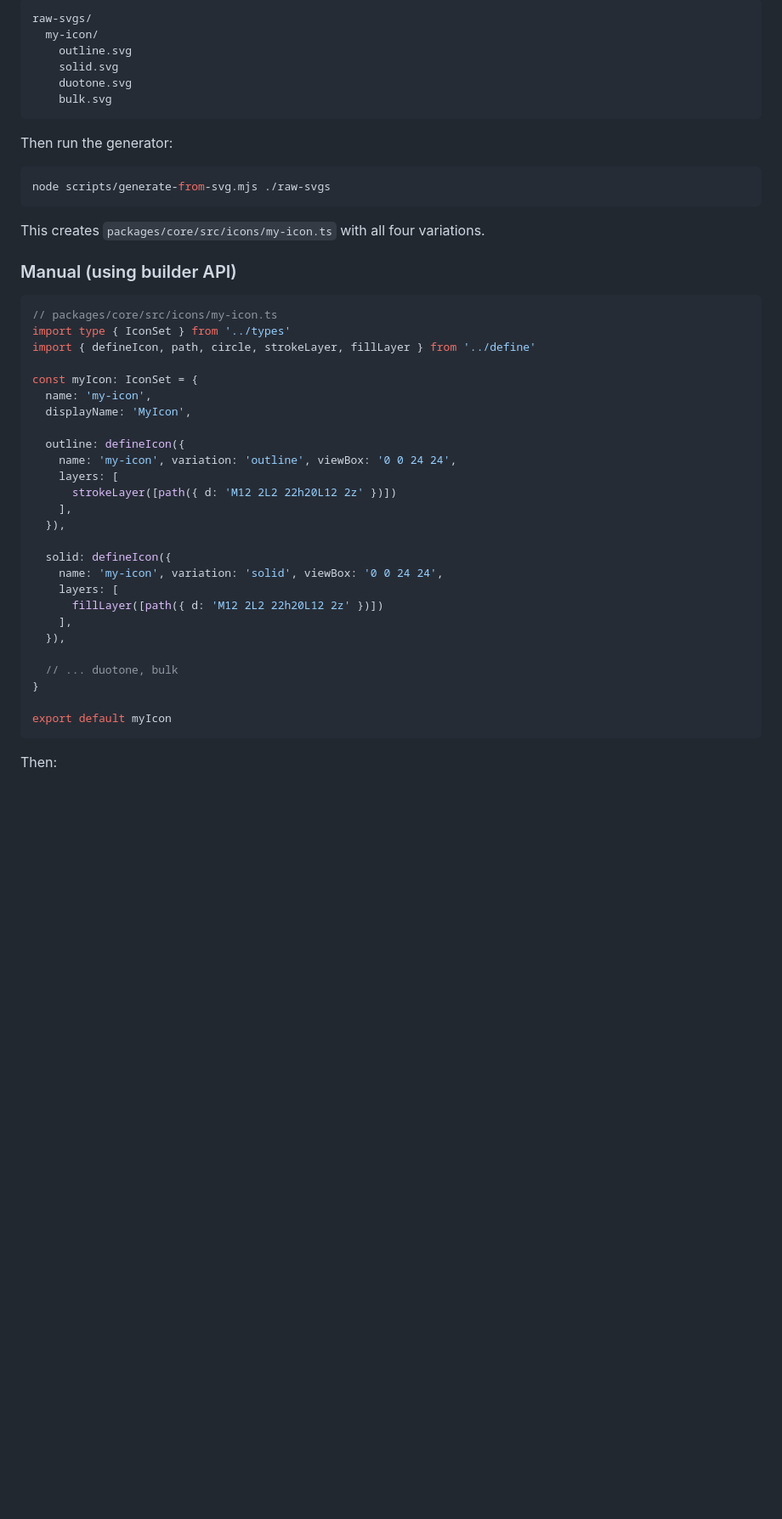
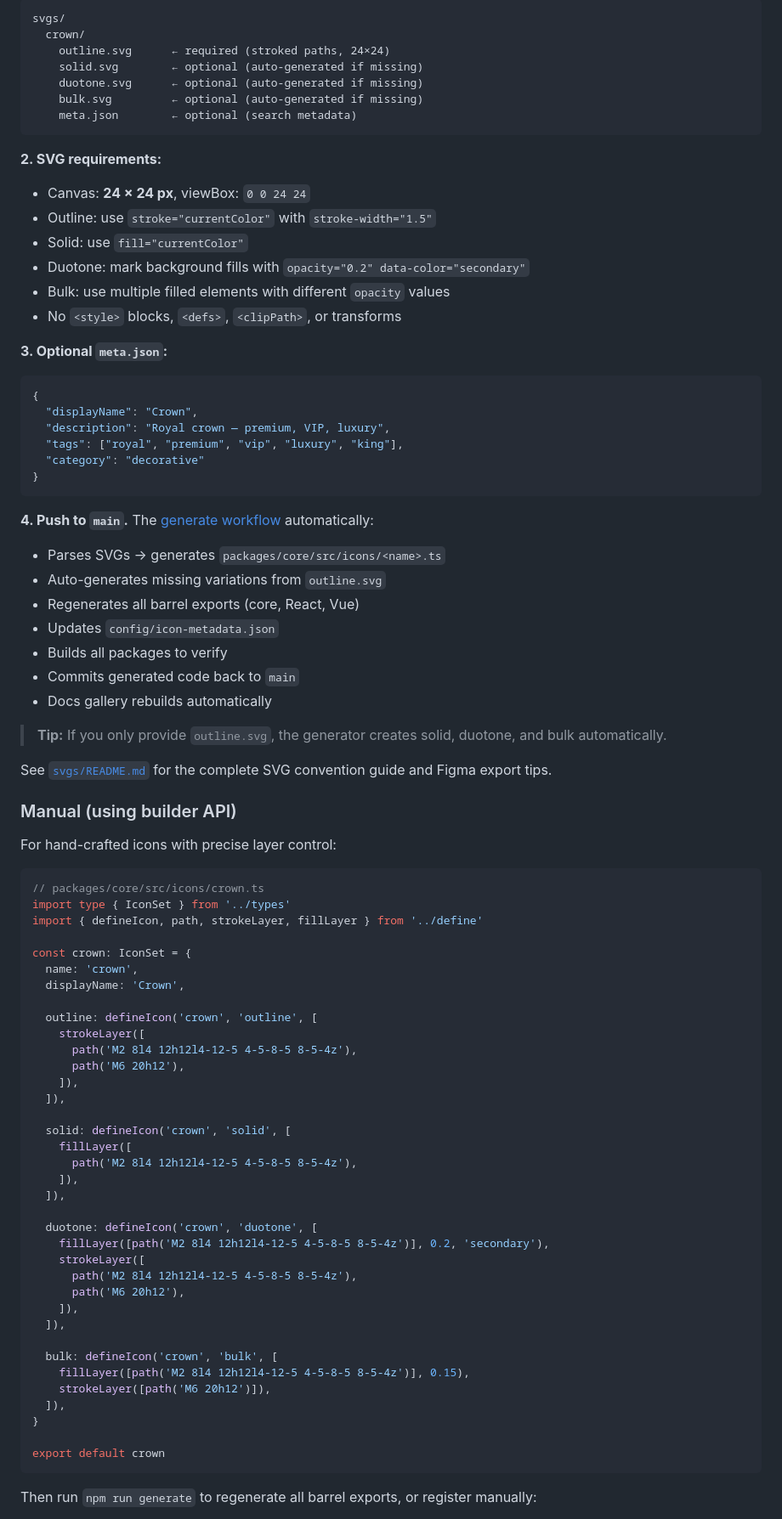
Before and after one commit to Reverieio/reverie-icons, a Markdown page: README.md, the part around one of its changes. Shown at 85% size. Rendered like a GitHub page; blank space fills up the shorter version.

Commit message:
docs: update README with correct package names, SVG pipeline, CI/CD, and docs site

````diff
--- a/README.md
+++ b/README.md
@@ -132,51 +151,89 @@ Place SVG files in a folder structured as:
 
 ```
-raw-svgs/
-  my-icon/
-    outline.svg
-    solid.svg
-    duotone.svg
-    bulk.svg
+svgs/
+  crown/
+    outline.svg      ← required (stroked paths, 24×24)
+    solid.svg        ← optional (auto-generated if missing)
+    duotone.svg      ← optional (auto-generated if missing)
+    bulk.svg         ← optional (auto-generated if missing)
+    meta.json        ← optional (search metadata)
 ```
 
-Then run the generator:
+**2. SVG requirements:**
 
-```bash
-node scripts/generate-from-svg.mjs ./raw-svgs
+- Canvas: **24 × 24 px**, viewBox: `0 0 24 24`
+- Outline: use `stroke="currentColor"` with `stroke-width="1.5"`
+- Solid: use `fill="currentColor"`
+- Duotone: mark background fills with `opacity="0.2" data-color="secondary"`
+- Bulk: use multiple filled elements with different `opacity` values
+- No `<style>` blocks, `<defs>`, `<clipPath>`, or transforms
+
+**3. Optional `meta.json`:**
+
+```json
+{
+  "displayName": "Crown",
+  "description": "Royal crown — premium, VIP, luxury",
+  "tags": ["royal", "premium", "vip", "luxury", "king"],
+  "category": "decorative"
+}
 ```
 
-This creates `packages/core/src/icons/my-icon.ts` with all four variations.
+**4. Push to `main`.** The [generate workflow](.github/workflows/generate.yml) automatically:
+  - Parses SVGs → generates `packages/core/src/icons/<name>.ts`
+  - Auto-generates missing variations from `outline.svg`
+  - Regenerates all barrel exports (core, React, Vue)
+  - Updates `config/icon-metadata.json`
+  - Builds all packages to verify
+  - Commits generated code back to `main`
+  - Docs gallery rebuilds automatically
+
+> **Tip:** If you only provide `outline.svg`, the generator creates solid, duotone, and bulk automatically.
+
+See [`svgs/README.md`](svgs/README.md) for the complete SVG convention guide and Figma export tips.
 
 ### Manual (using builder API)
 
+For hand-crafted icons with precise layer control:
+
 ```ts
-// packages/core/src/icons/my-icon.ts
+// packages/core/src/icons/crown.ts
 import type { IconSet } from '../types'
-import { defineIcon, path, circle, strokeLayer, fillLayer } from '../define'
+import { defineIcon, path, strokeLayer, fillLayer } from '../define'
 
-const myIcon: IconSet = {
-  name: 'my-icon',
-  displayName: 'MyIcon',
+const crown: IconSet = {
+  name: 'crown',
+  displayName: 'Crown',
 
-  outline: defineIcon({
-    name: 'my-icon', variation: 'outline', viewBox: '0 0 24 24',
-    layers: [
-      strokeLayer([path({ d: 'M12 2L2 22h20L12 2z' })])
-    ],
-  }),
+  outline: defineIcon('crown', 'outline', [
+    strokeLayer([
+      path('M2 8l4 12h12l4-12-5 4-5-8-5 8-5-4z'),
+      path('M6 20h12'),
+    ]),
+  ]),
 
-  solid: defineIcon({
-    name: 'my-icon', variation: 'solid', viewBox: '0 0 24 24',
-    layers: [
-      fillLayer([path({ d: 'M12 2L2 22h20L12 2z' })])
-    ],
-  }),
+  solid: defineIcon('crown', 'solid', [
+    fillLayer([
+      path('M2 8l4 12h12l4-12-5 4-5-8-5 8-5-4z'),
+    ]),
+  ]),
 
-  // ... duotone, bulk
+  duotone: defineIcon('crown', 'duotone', [
+    fillLayer([path('M2 8l4 12h12l4-12-5 4-5-8-5 8-5-4z')], 0.2, 'secondary'),
+    strokeLayer([
+      path('M2 8l4 12h12l4-12-5 4-5-8-5 8-5-4z'),
+      path('M6 20h12'),
+    ]),
+  ]),
+
+  bulk: defineIcon('crown', 'bulk', [
+    fillLayer([path('M2 8l4 12h12l4-12-5 4-5-8-5 8-5-4z')], 0.15),
+    strokeLayer([path('M6 20h12')]),
+  ]),
 }
 
-export default myIcon
+export default crown
 ```
 
-Then:
+Then run `npm run generate` to regenerate all barrel exports, or register manually:
 
````
Also changed, not shown: other parts of README.md (+149 -79 lines).
